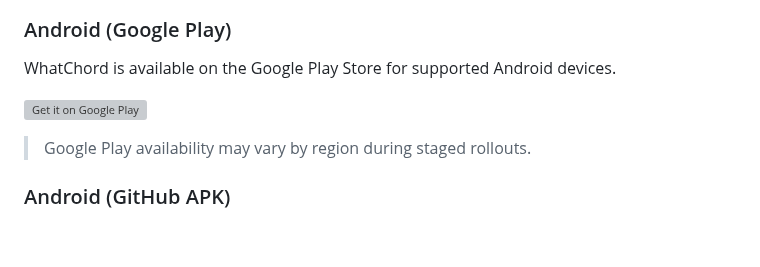
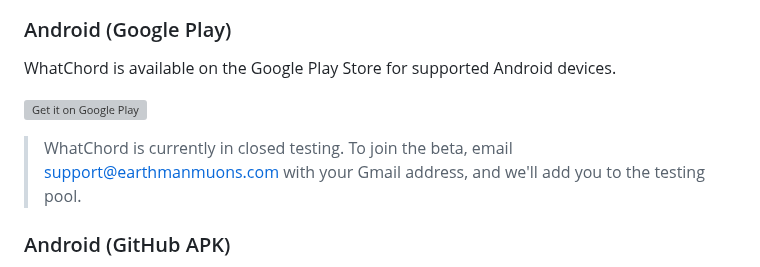
Before and after one commit to EarthmanMuons/whatchord, a Markdown page: README.md, the part around one of its changes. Rendered like a GitHub page; blank space fills up the shorter version; grey boxes are pictures that could not be loaded.

Commit message:
Updated the Google Play badge to use the closed-testing enrollment URL
Trying to be more explicit about the process to help get a few more
users enrolled.

```diff
--- a/README.md
+++ b/README.md
@@ -111,7 +112,9 @@ WhatChord is available on the Google Play Store for supported Android devices.
   </a>
 </p>
 
-> Google Play availability may vary by region during staged rollouts.
+> WhatChord is currently in closed testing. To join the beta, email
+> [support@earthmanmuons.com](mailto:support@earthmanmuons.com) with your Gmail
+> address, and we'll add you to the testing pool.
 
 ### Android (GitHub APK)
 
```
Also changed, not shown: other parts of README.md (+11 -10 lines).
